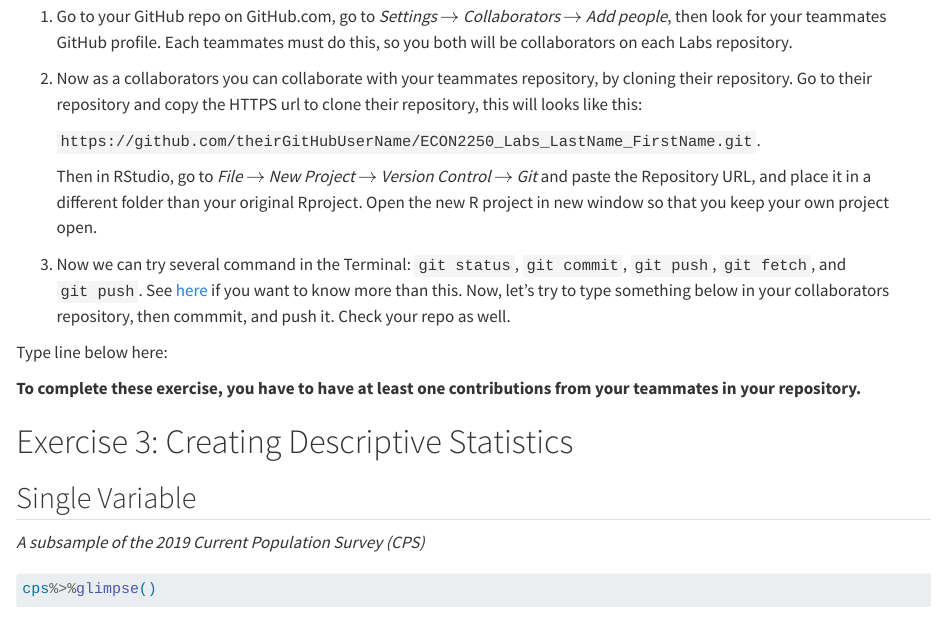
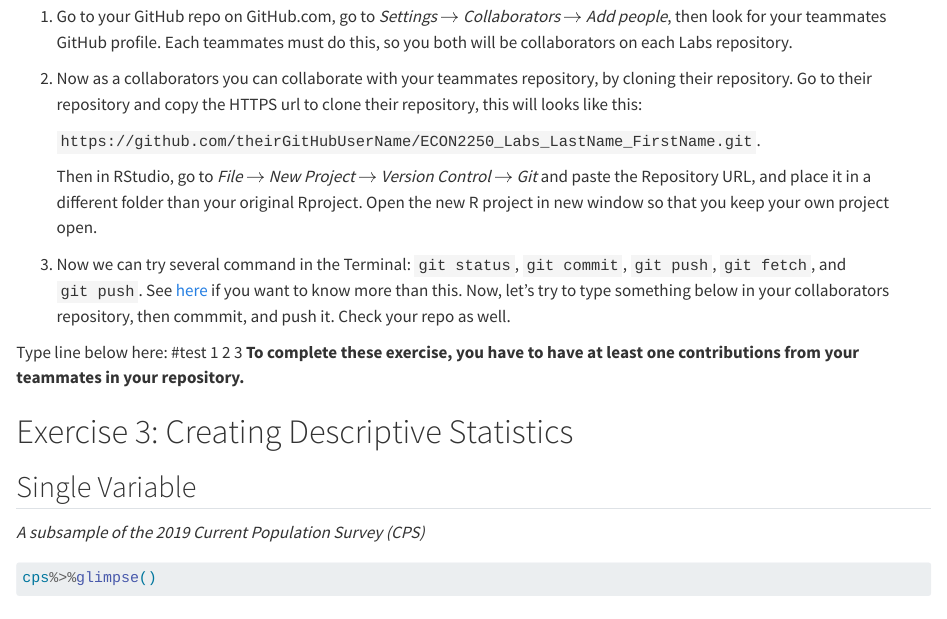
Before and after one commit to Ltillery03/ECON2250_Labs_Tillery_Lesaiah, a Quarto document (lab-03.qmd): the page in a window 1100 px wide, from 1560 px down. Rendered offline with R 4.5, knitr and Pandoc in place of Quarto, with nearby package versions; some code elsewhere in the file could not run offline.

Commit message:
Update lab-03.qmd

```diff
--- a/lab-03.qmd
+++ b/lab-03.qmd
@@ -104,7 +104,7 @@ Now, we are going to learn how to collaborate using GitHub. Follow these steps:
 3.  Now we can try several command in the Terminal: `git status`, `git commit`, `git push`, `git fetch`, and `git push`. See [here](https://rviews.rstudio.com/2020/04/23/10-commands-to-get-started-with-git/) if you want to know more than this. Now, let's try to type something below in your collaborators repository, then commmit, and push it. Check your repo as well.
 
 Type line below here:
-
+#test 1 2 3
 **To complete these exercise, you have to have at least one contributions from your teammates in your repository.**
 
 # Exercise 3: Creating Descriptive Statistics
```
